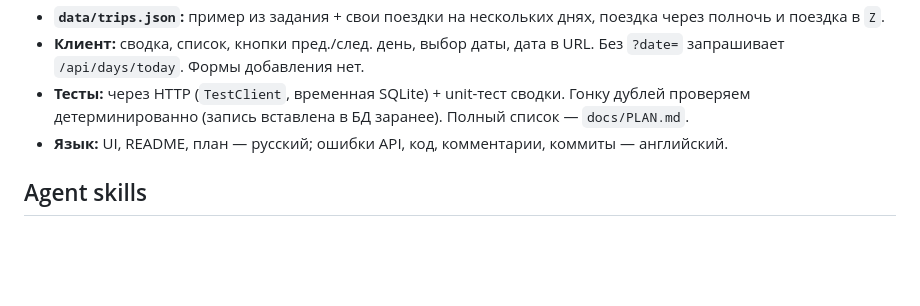
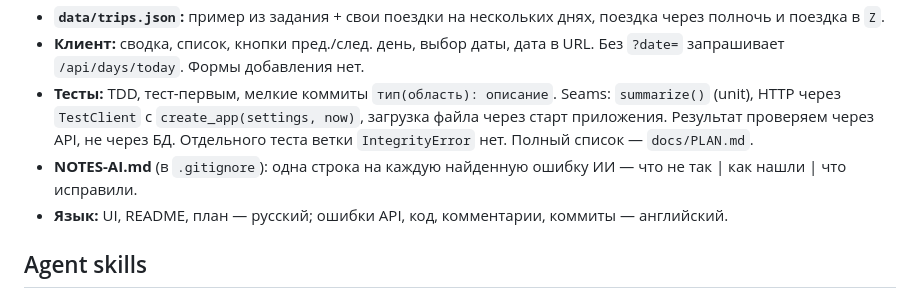
Before and after one commit to Askhatux/driver-shift-diary, a Markdown page: CLAUDE.md, the part around the change. Rendered like a GitHub page; blank space fills up the shorter version.

```diff
--- a/CLAUDE.md
+++ b/CLAUDE.md
@@ -26,7 +26,8 @@
 - **Файл данных:** загружается при старте (`TRIPS_FILE`) через ту же модель и функцию сохранения, что POST. Плохие записи пропускаются, итог в лог. Нет файла или битый JSON — ошибка в лог, старт с пустой БД.
 - **`data/trips.json`:** пример из задания + свои поездки на нескольких днях, поездка через полночь и поездка в `Z`.
 - **Клиент:** сводка, список, кнопки пред./след. день, выбор даты, дата в URL. Без `?date=` запрашивает `/api/days/today`. Формы добавления нет.
-- **Тесты:** через HTTP (`TestClient`, временная SQLite) + unit-тест сводки. Гонку дублей проверяем детерминированно (запись вставлена в БД заранее). Полный список — `docs/PLAN.md`.
+- **Тесты:** TDD, тест-первым, мелкие коммиты `тип(область): описание`. Seams: `summarize()` (unit), HTTP через `TestClient` с `create_app(settings, now)`, загрузка файла через старт приложения. Результат проверяем через API, не через БД. Отдельного теста ветки `IntegrityError` нет. Полный список — `docs/PLAN.md`.
+- **NOTES-AI.md** (в `.gitignore`): одна строка на каждую найденную ошибку ИИ — что не так | как нашли | что исправили.
 - **Язык:** UI, README, план — русский; ошибки API, код, комментарии, коммиты — английский.
 
 ## Agent skills
```
Also changed, not shown: docs/PLAN.md (+11 -5 lines).
